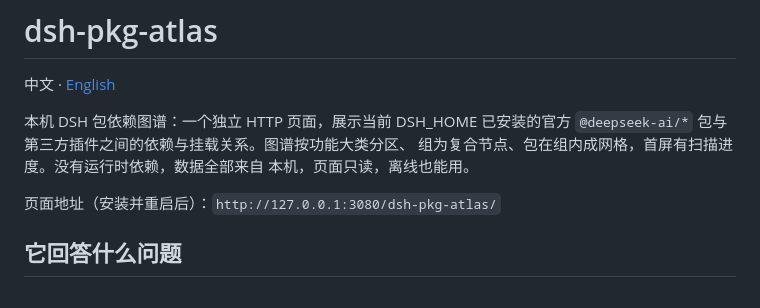
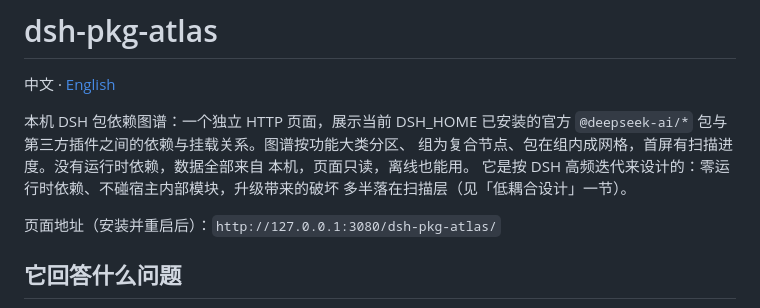
Before and after one commit to FlyingBamboo/dsh-pkg-atlas, a Markdown page: README.md, the part around the change. Drawn GitHub-style.

```diff
--- a/README.md
+++ b/README.md
@@ -6,6 +6,8 @@
 `@deepseek-ai/*` 包与第三方插件之间的依赖与挂载关系。图谱按功能大类分区、
 组为复合节点、包在组内成网格，首屏有扫描进度。没有运行时依赖，数据全部来自
 本机，页面只读，离线也能用。
+它是按 DSH 高频迭代来设计的：零运行时依赖、不碰宿主内部模块，升级带来的破坏
+多半落在扫描层（见「低耦合设计」一节）。
 
 页面地址（安装并重启后）：`http://127.0.0.1:3080/dsh-pkg-atlas/`
 
```
Also changed, not shown: README.en.md (+3 -0 lines).
